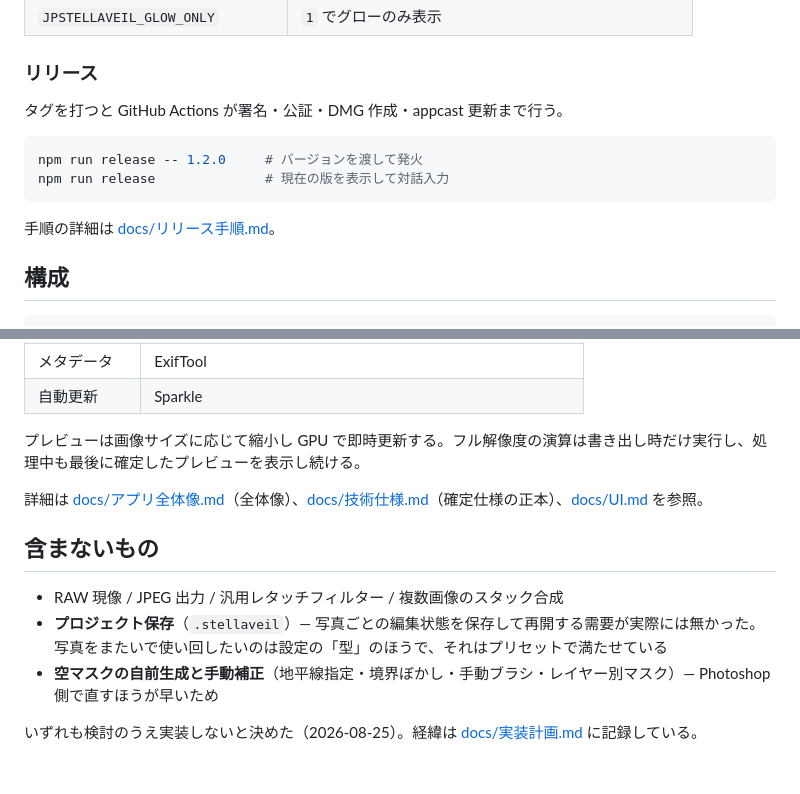
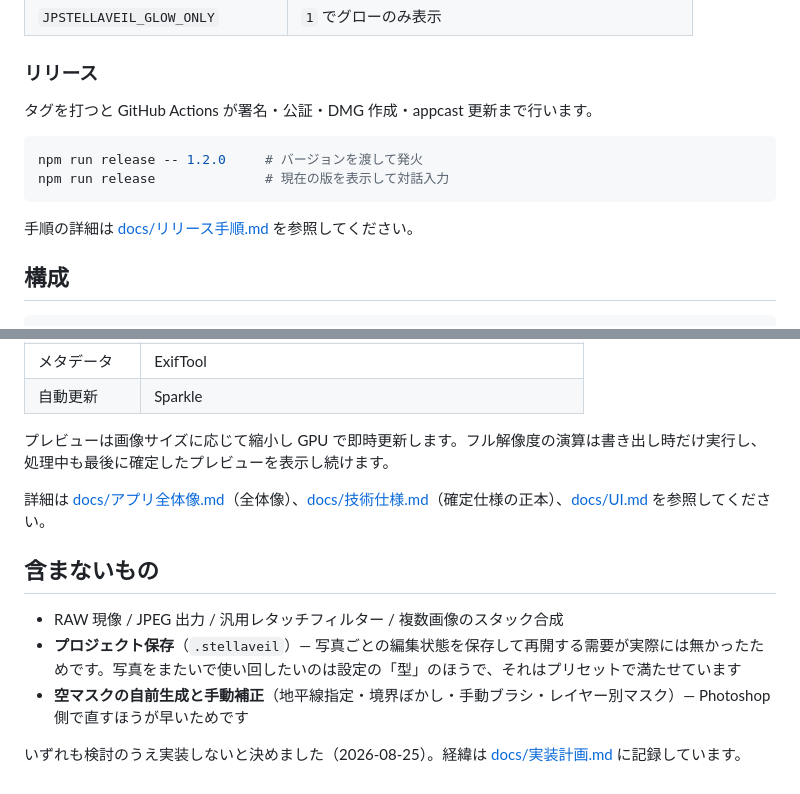
Before and after one commit to Junpeiwada/JPStellaVeil, a Markdown page: README.md, 2 parts joined by grey strips. GitHub-like rendering.

````diff
--- a/README.md
+++ b/README.md
@@ -145,14 +145,14 @@ npm run run                  # ビルドしたアプリを起動
 
 ### リリース
 
-タグを打つと GitHub Actions が署名・公証・DMG 作成・appcast 更新まで行う。
+タグを打つと GitHub Actions が署名・公証・DMG 作成・appcast 更新まで行います。
 
 ```sh
 npm run release -- 1.2.0     # バージョンを渡して発火
 npm run release              # 現在の版を表示して対話入力
 ```
 
-手順の詳細は [docs/リリース手順.md](docs/リリース手順.md)。
+手順の詳細は [docs/リリース手順.md](docs/リリース手順.md) を参照してください。
 
 ## 構成
 
@@ -177,14 +177,14 @@ Sources/
 | メタデータ | ExifTool |
 | 自動更新 | Sparkle |
 
-プレビューは画像サイズに応じて縮小し GPU で即時更新する。フル解像度の演算は書き出し時だけ実行し、処理中も最後に確定したプレビューを表示し続ける。
+プレビューは画像サイズに応じて縮小し GPU で即時更新します。フル解像度の演算は書き出し時だけ実行し、処理中も最後に確定したプレビューを表示し続けます。
 
-詳細は [docs/アプリ全体像.md](docs/アプリ全体像.md)（全体像）、[docs/技術仕様.md](docs/技術仕様.md)（確定仕様の正本）、[docs/UI.md](docs/UI.md) を参照。
+詳細は [docs/アプリ全体像.md](docs/アプリ全体像.md)（全体像）、[docs/技術仕様.md](docs/技術仕様.md)（確定仕様の正本）、[docs/UI.md](docs/UI.md) を参照してください。
 
 ## 含まないもの
 
 - RAW 現像 / JPEG 出力 / 汎用レタッチフィルター / 複数画像のスタック合成
-- **プロジェクト保存**（`.stellaveil`）— 写真ごとの編集状態を保存して再開する需要が実際には無かった。写真をまたいで使い回したいのは設定の「型」のほうで、それはプリセットで満たせている
-- **空マスクの自前生成と手動補正**（地平線指定・境界ぼかし・手動ブラシ・レイヤー別マスク）— Photoshop 側で直すほうが早いため
+- **プロジェクト保存**（`.stellaveil`）— 写真ごとの編集状態を保存して再開する需要が実際には無かったためです。写真をまたいで使い回したいのは設定の「型」のほうで、それはプリセットで満たせています
+- **空マスクの自前生成と手動補正**（地平線指定・境界ぼかし・手動ブラシ・レイヤー別マスク）— Photoshop 側で直すほうが早いためです
 
-いずれも検討のうえ実装しないと決めた（2026-08-25）。経緯は [docs/実装計画.md](docs/実装計画.md) に記録している。
+いずれも検討のうえ実装しないと決めました（2026-08-25）。経緯は [docs/実装計画.md](docs/実装計画.md) に記録しています。
````
Also changed, not shown: other parts of README.md (+32 -32 lines).
